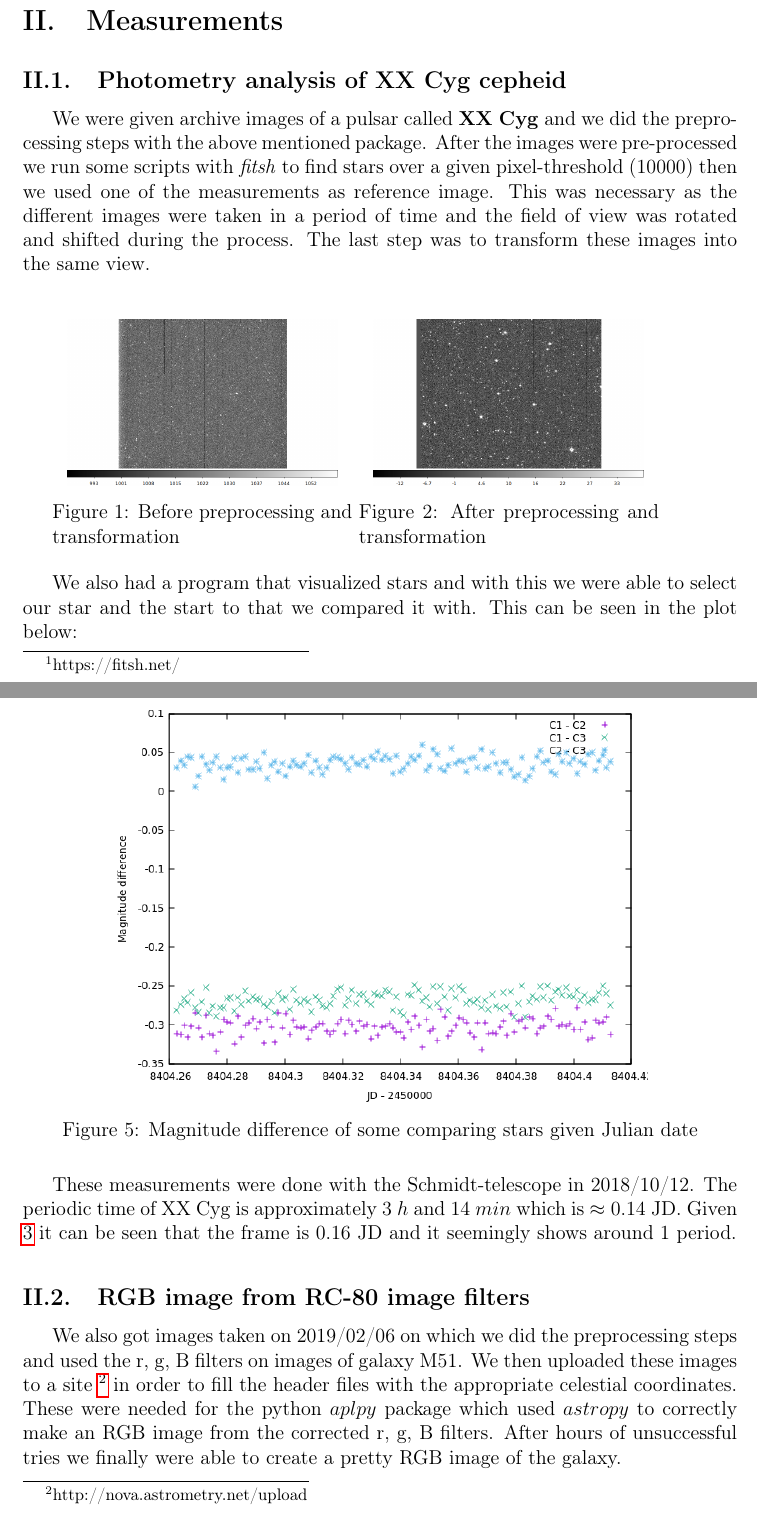
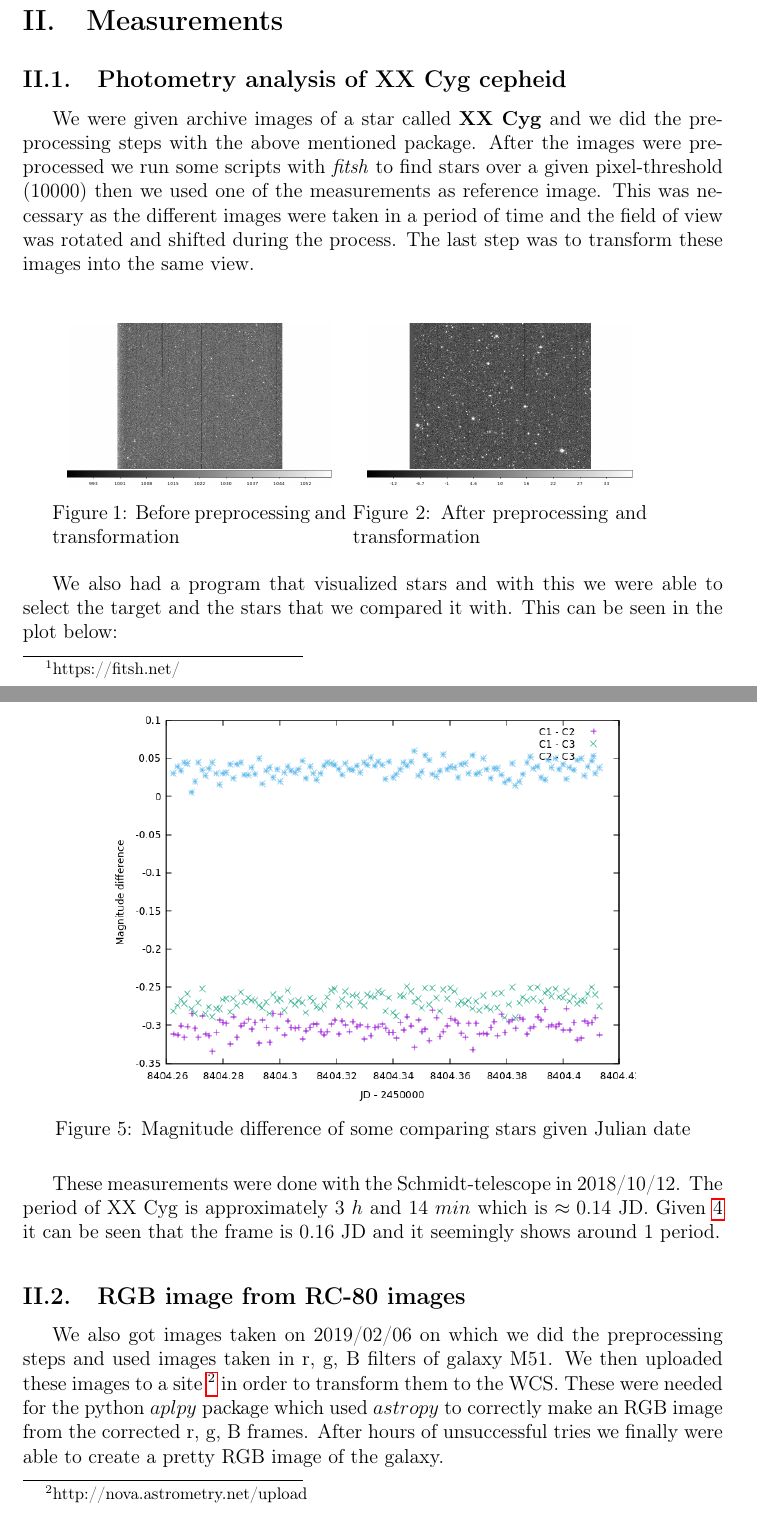
Before and after one commit to qbeer/piszkesteto, a LaTeX document (latex/report.tex): two parts of pages 4 and 6 of 8, joined at a grey line, cut so that both start at the same text. Compiled offline with pdfLaTeX.

Commit message:
corrections

```diff
--- a/latex/report.tex
+++ b/latex/report.tex
@@ -7,7 +7,7 @@
 \geometry{a4paper,
 		     tmargin = 35mm,
 		     lmargin = 30mm,
-		     rmargin = 30mm,
+		     rmargin = 33mm,
 		     bmargin = 30mm}
 \usepackage{mathtools}
 \usepackage{amsmath}
@@ -95,7 +95,7 @@ designed for the analysis and processing of CCD images.
 
 \subsection{Photometry analysis of XX Cyg cepheid}
 
-\par We were given archive images of a pulsar called \textbf{XX Cyg} and we did the preprocessing steps with the above mentioned package.
+\par We were given archive images of a star called \textbf{XX Cyg} and we did the preprocessing steps with the above mentioned package.
 After the images were pre-processed we run some scripts with \textit{fitsh} to find stars over a given pixel-threshold ($10000$) then we
 used one of the measurements as reference image. This was necessary as the different images were taken in a period of time and
 the field of view was rotated and shifted during the process. The last step was to transform these images into the same view.
@@ -119,8 +119,8 @@ the field of view was rotated and shifted during the process. The last step was
 
 \vspace{0.5cm}
 
-\par We also had a program that visualized stars and with this we were able to select our star
-and the start to that we compared it with. This can be seen in the plot below:
+\par We also had a program that visualized stars and with this we were able to select the target
+and the stars that we compared it with. This can be seen in the plot below:
 
 \begin{figure}[H]
     \centering
@@ -138,6 +137,7 @@ they do not vary a lot compared to each other.
     \centering
     \includegraphics[width=0.75\textwidth]{../PSCH-20181012/psch/20181012/mag-jd.png}
     \caption{Magnitude difference with each comapring star given the Julian date of images}
+    \label{fig:jd}
 \end{figure}
 
 \begin{figure}[H]
@@ -146,17 +146,17 @@ they do not vary a lot compared to each other.
     \caption{Magnitude difference of some comparing stars given Julian date}
 \end{figure}
 
-\par These measurements were done with the Schmidt-telescope in 2018/10/12. The periodic time of
+\par These measurements were done with the Schmidt-telescope in 2018/10/12. The period of
 XX Cyg is approximately $3~h$ and $14~min$ which is $\approx 0.14$ JD. Given \ref{fig:jd} it can be seen that the frame
 is $0.16$ JD and it seemingly shows around 1 period.
 
-\subsection{RGB image from RC-80 image filters}
+\subsection{RGB image from RC-80 images}
 
-\par We also got images taken on 2019/02/06 on which we did the preprocessing steps and used the
-r, g, B filters on images of galaxy M51. We then uploaded these images to a site \footnote{http://nova.astrometry.net/upload}
-in order to fill the header files with the appropriate celestial coordinates. These were needed for the
+\par We also got images taken on 2019/02/06 on which we did the preprocessing steps and used images taken in
+r, g, B filters of galaxy M51. We then uploaded these images to a site \footnote{http://nova.astrometry.net/upload}
+in order to transform them to the WCS. These were needed for the
 python $aplpy$ package which used $astropy$ to correctly make an RGB image from the corrected r, g, B
-filters. After hours of unsuccessful tries we finally were able to create a pretty RGB image
+frames. After hours of unsuccessful tries we finally were able to create a pretty RGB image
 of the galaxy.
 
 \vspace{0.6cm}
```
Also changed, not shown: latex/report.tex (7 more changed lines), 6 other files.
